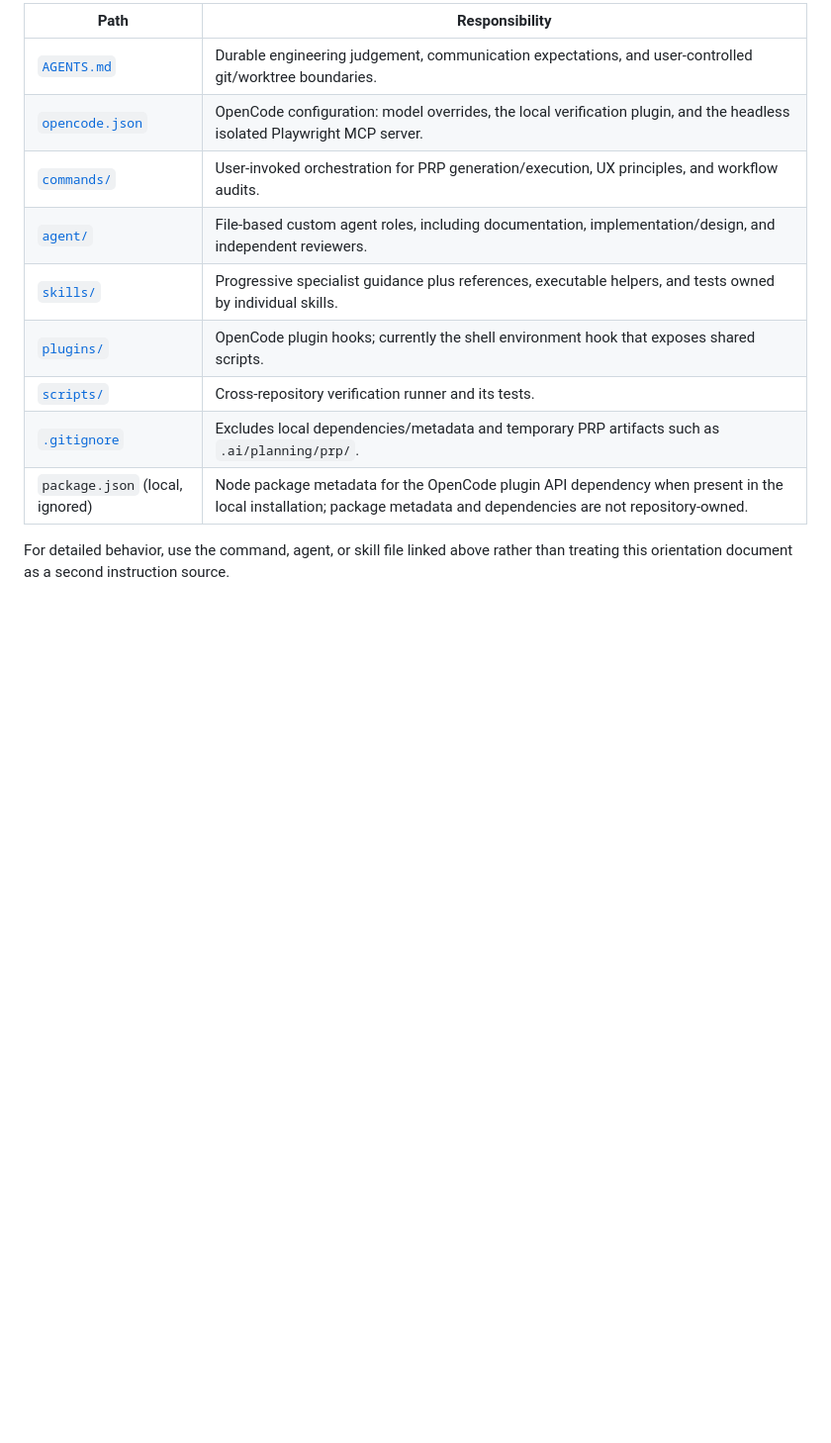
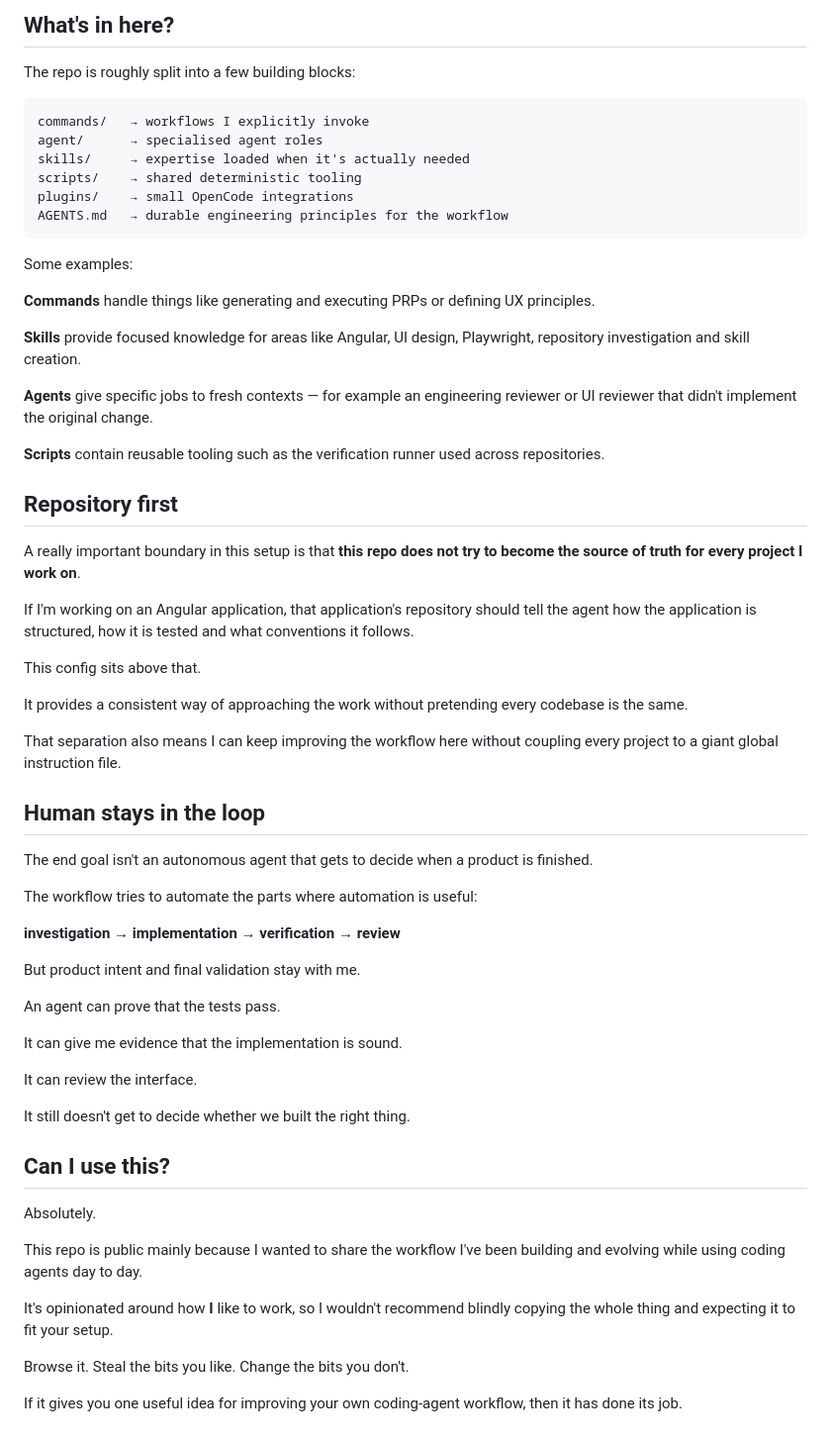
Before and after one commit to alexportelli12/coding-agent-config, a Markdown page: README.md, the part around one of its changes. Shown at 99% size. Drawn GitHub-style; blank space fills up the shorter version.

````diff
--- a/README.md
+++ b/README.md
@@ -181,15 +120,65 @@ branches unless explicitly requested.
 
-| Path | Responsibility |
-| --- | --- |
-| [`AGENTS.md`](AGENTS.md) | Durable engineering judgement, communication expectations, and user-controlled git/worktree boundaries. |
-| [`opencode.json`](opencode.json) | OpenCode configuration: model overrides, the local verification plugin, and the headless isolated Playwright MCP server. |
-| [`commands/`](commands/) | User-invoked orchestration for PRP generation/execution, UX principles, and workflow audits. |
-| [`agent/`](agent/) | File-based custom agent roles, including documentation, implementation/design, and independent reviewers. |
-| [`skills/`](skills/) | Progressive specialist guidance plus references, executable helpers, and tests owned by individual skills. |
-| [`plugins/`](plugins/) | OpenCode plugin hooks; currently the shell environment hook that exposes shared scripts. |
-| [`scripts/`](scripts/) | Cross-repository verification runner and its tests. |
-| [`.gitignore`](.gitignore) | Excludes local dependencies/metadata and temporary PRP artifacts such as `.ai/planning/prp/`. |
-| `package.json` (local, ignored) | Node package metadata for the OpenCode plugin API dependency when present in the local installation; package metadata and dependencies are not repository-owned. |
+## What's in here?
 
-For detailed behavior, use the command, agent, or skill file linked above rather
-than treating this orientation document as a second instruction source.
+The repo is roughly split into a few building blocks:
+
+```text
+commands/   → workflows I explicitly invoke
+agent/      → specialised agent roles
+skills/     → expertise loaded when it's actually needed
+scripts/    → shared deterministic tooling
+plugins/    → small OpenCode integrations
+AGENTS.md   → durable engineering principles for the workflow
+```
+
+Some examples:
+
+**Commands** handle things like generating and executing PRPs or defining UX principles.
+
+**Skills** provide focused knowledge for areas like Angular, UI design, Playwright, repository investigation and skill creation.
+
+**Agents** give specific jobs to fresh contexts — for example an engineering reviewer or UI reviewer that didn't implement the original change.
+
+**Scripts** contain reusable tooling such as the verification runner used across repositories.
+
+## Repository first
+
+A really important boundary in this setup is that **this repo does not try to become the source of truth for every project I work on**.
+
+If I'm working on an Angular application, that application's repository should tell the agent how the application is structured, how it is tested and what conventions it follows.
+
+This config sits above that.
+
+It provides a consistent way of approaching the work without pretending every codebase is the same.
+
+That separation also means I can keep improving the workflow here without coupling every project to a giant global instruction file.
+
+## Human stays in the loop
+
+The end goal isn't an autonomous agent that gets to decide when a product is finished.
+
+The workflow tries to automate the parts where automation is useful:
+
+**investigation → implementation → verification → review**
+
+But product intent and final validation stay with me.
+
+An agent can prove that the tests pass.
+
+It can give me evidence that the implementation is sound.
+
+It can review the interface.
+
+It still doesn't get to decide whether we built the right thing.
+
+## Can I use this?
+
+Absolutely.
+
+This repo is public mainly because I wanted to share the workflow I've been building and evolving while using coding agents day to day.
+
+It's opinionated around how **I** like to work, so I wouldn't recommend blindly copying the whole thing and expecting it to fit your setup.
+
+Browse it. Steal the bits you like. Change the bits you don't.
+
+If it gives you one useful idea for improving your own coding-agent workflow, then it has done its job.
````
Also changed, not shown: other parts of README.md (+84 -145 lines).
